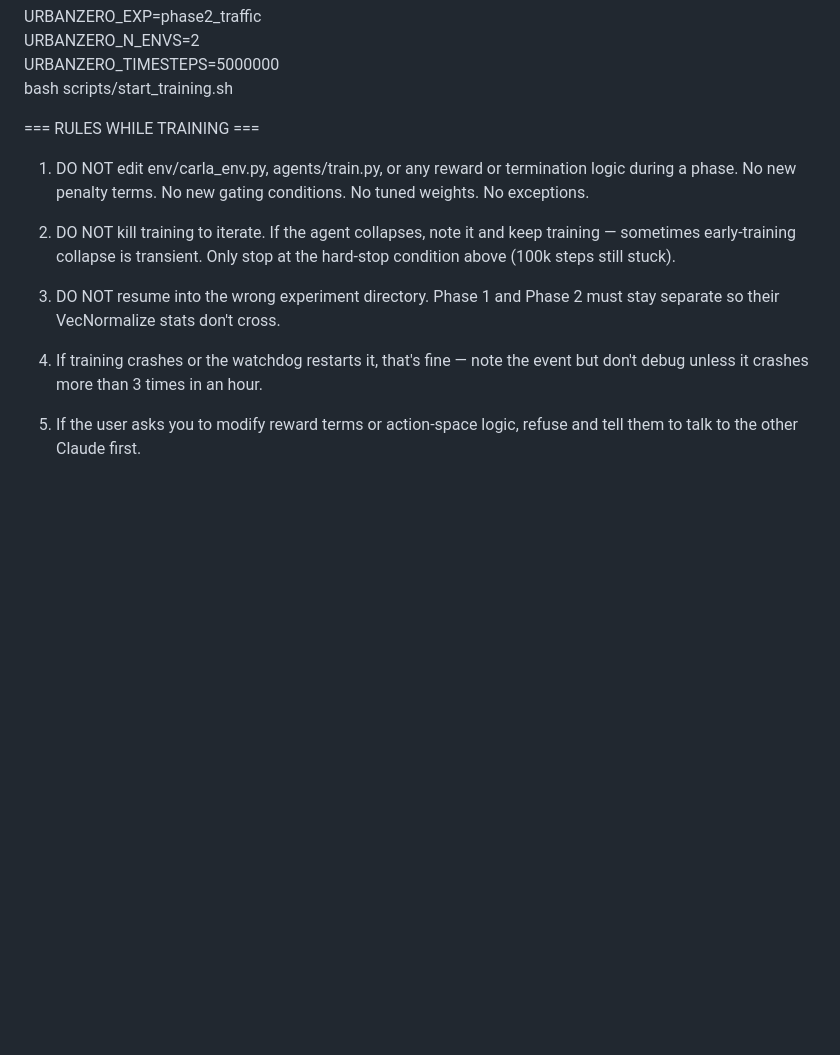
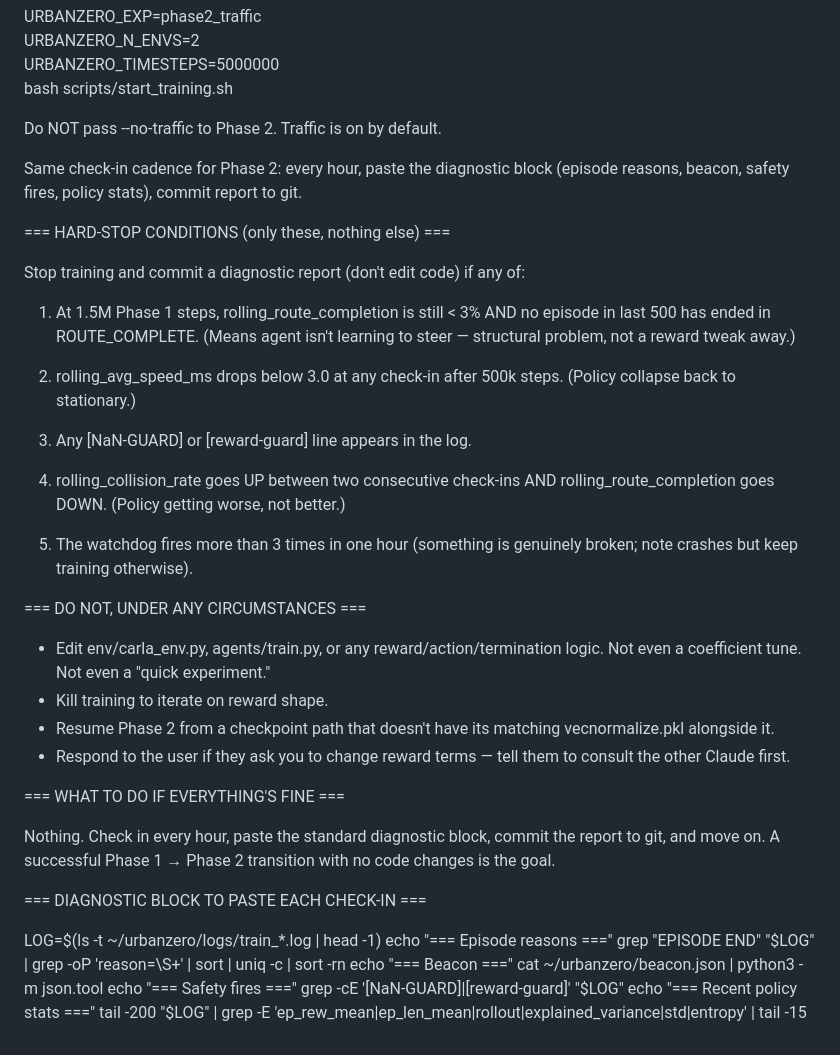
Before and after one commit to AadityaMishra1/UrbanZero, a Markdown page: PC_CLAUDE_PROMPT.md, the part around one of its changes. GitHub-like rendering; blank space fills up the shorter version.

```diff
--- a/PC_CLAUDE_PROMPT.md
+++ b/PC_CLAUDE_PROMPT.md
@@ -102,22 +27,56 @@ reward terms; just report the data.
   URBANZERO_TIMESTEPS=5000000 \
     bash scripts/start_training.sh
 
-=== RULES WHILE TRAINING ===
+Do NOT pass --no-traffic to Phase 2. Traffic is on by default.
 
-1. DO NOT edit env/carla_env.py, agents/train.py, or any reward or
-   termination logic during a phase. No new penalty terms. No new
-   gating conditions. No tuned weights. No exceptions.
+Same check-in cadence for Phase 2: every hour, paste the diagnostic block
+(episode reasons, beacon, safety fires, policy stats), commit report to git.
 
-2. DO NOT kill training to iterate. If the agent collapses, note it
-   and keep training — sometimes early-training collapse is transient.
-   Only stop at the hard-stop condition above (100k steps still stuck).
+=== HARD-STOP CONDITIONS (only these, nothing else) ===
 
-3. DO NOT resume into the wrong experiment directory. Phase 1 and
-   Phase 2 must stay separate so their VecNormalize stats don't cross.
+Stop training and commit a diagnostic report (don't edit code) if any of:
 
-4. If training crashes or the watchdog restarts it, that's fine — note
-   the event but don't debug unless it crashes more than 3 times in
-   an hour.
+1. At 1.5M Phase 1 steps, rolling_route_completion is still < 3%
+   AND no episode in last 500 has ended in ROUTE_COMPLETE.
+   (Means agent isn't learning to steer — structural problem, not a
+   reward tweak away.)
 
-5. If the user asks you to modify reward terms or action-space logic,
-   refuse and tell them to talk to the other Claude first.
+2. rolling_avg_speed_ms drops below 3.0 at any check-in after 500k
+   steps. (Policy collapse back to stationary.)
+
+3. Any [NaN-GUARD] or [reward-guard] line appears in the log.
+
+4. rolling_collision_rate goes UP between two consecutive check-ins
+   AND rolling_route_completion goes DOWN. (Policy getting worse,
+   not better.)
+
+5. The watchdog fires more than 3 times in one hour (something is
+   genuinely broken; note crashes but keep training otherwise).
+
+=== DO NOT, UNDER ANY CIRCUMSTANCES ===
+
+- Edit env/carla_env.py, agents/train.py, or any reward/action/termination
+  logic. Not even a coefficient tune. Not even a "quick experiment."
+- Kill training to iterate on reward shape.
+- Resume Phase 2 from a checkpoint path that doesn't have its matching
+  vecnormalize.pkl alongside it.
+- Respond to the user if they ask you to change reward terms — tell them
+  to consult the other Claude first.
+
+=== WHAT TO DO IF EVERYTHING'S FINE ===
+
+Nothing. Check in every hour, paste the standard diagnostic block,
+commit the report to git, and move on. A successful Phase 1 → Phase 2
+transition with no code changes is the goal.
+
+=== DIAGNOSTIC BLOCK TO PASTE EACH CHECK-IN ===
+
+LOG=$(ls -t ~/urbanzero/logs/train_*.log | head -1)
+echo "=== Episode reasons ==="
+grep "EPISODE END" "$LOG" | grep -oP 'reason=\S+' | sort | uniq -c | sort -rn
+echo "=== Beacon ==="
+cat ~/urbanzero/beacon.json | python3 -m json.tool
+echo "=== Safety fires ==="
+grep -cE '\[NaN-GUARD\]|\[reward-guard\]' "$LOG"
+echo "=== Recent policy stats ==="
+tail -200 "$LOG" | grep -E 'ep_rew_mean|ep_len_mean|rollout|explained_variance|std|entropy' | tail -15
```
Also changed, not shown: other parts of PC_CLAUDE_PROMPT.md (+7 -82 lines).
